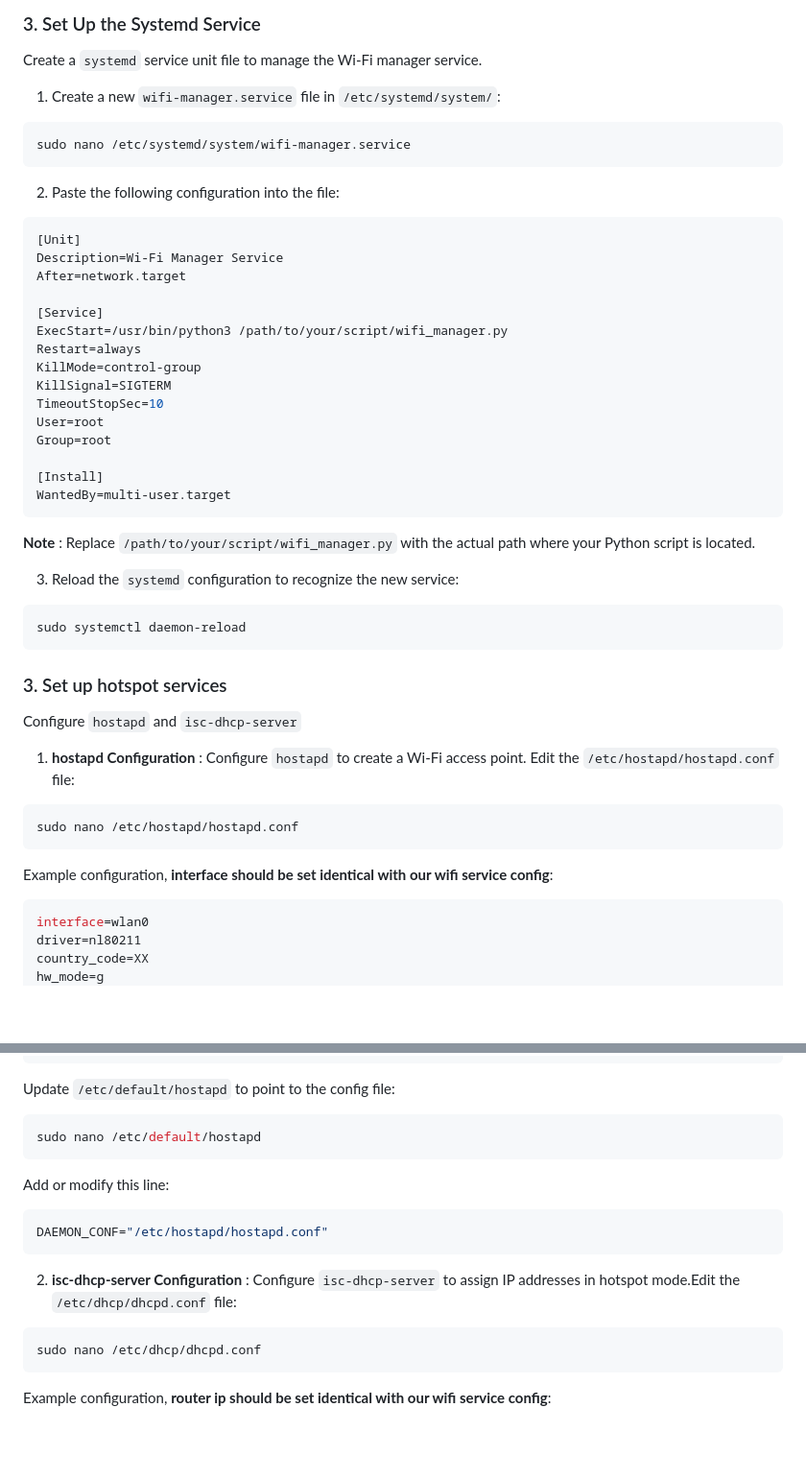
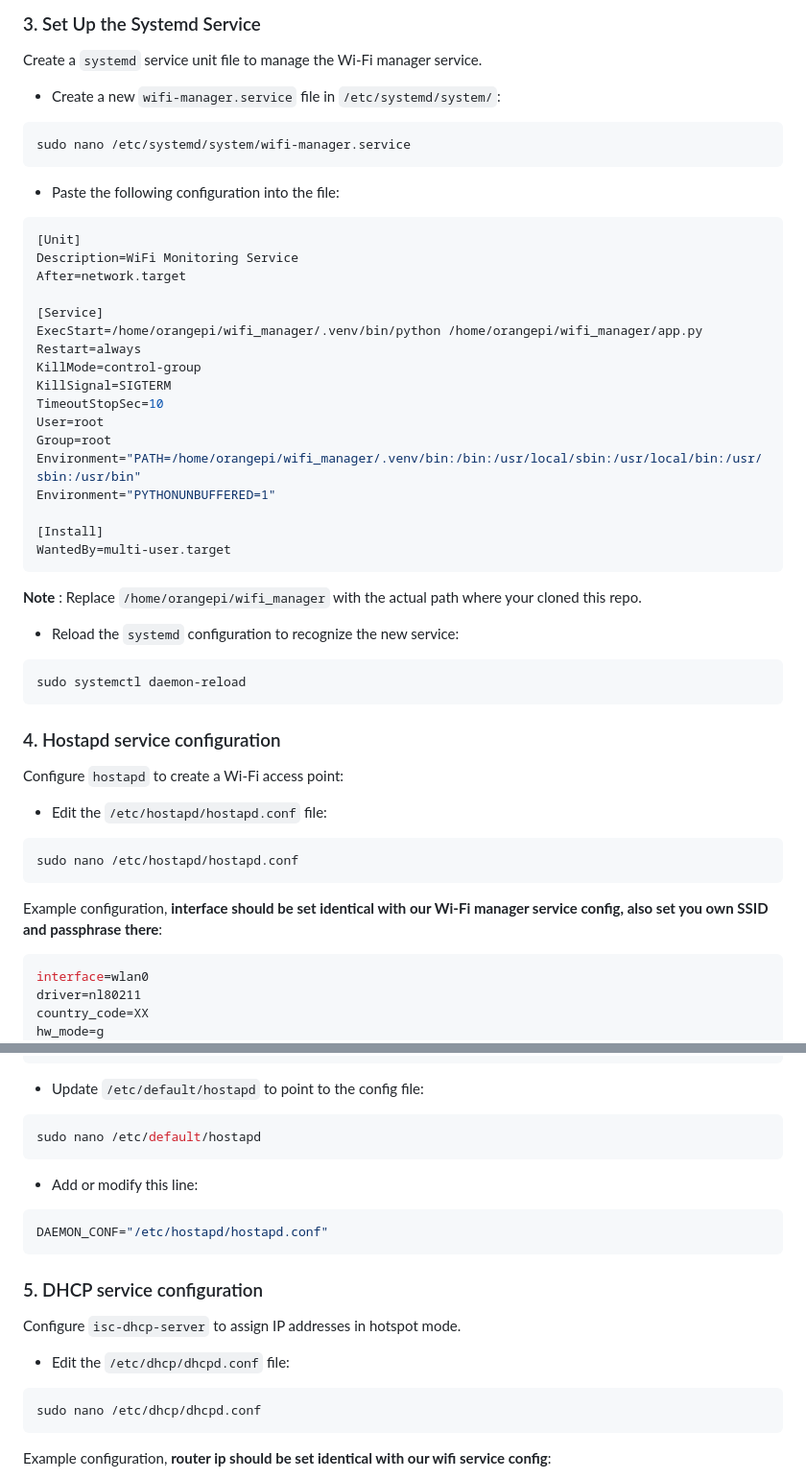
Before and after one commit to igem0n/wifi-manager, a Markdown page: readme.md, 2 parts joined by grey strips. Shown at 96% size. Rendered like a GitHub page; blank space fills up the shorter version.

````diff
--- a/readme.md
+++ b/readme.md
@@ -58,51 +65,51 @@ pip install -r requirements.txt
 
 ### 3. Set Up the Systemd Service
 Create a `systemd` service unit file to manage the Wi-Fi manager service.
-1. Create a new `wifi-manager.service` file in `/etc/systemd/system/`:
+- Create a new `wifi-manager.service` file in `/etc/systemd/system/`:
 
 ```bash
 sudo nano /etc/systemd/system/wifi-manager.service
 ```
 
-2. Paste the following configuration into the file:
-
+- Paste the following configuration into the file:
 
 ```ini
 [Unit]
-Description=Wi-Fi Manager Service
+Description=WiFi Monitoring Service
 After=network.target
 
 [Service]
-ExecStart=/usr/bin/python3 /path/to/your/script/wifi_manager.py
+ExecStart=/home/orangepi/wifi_manager/.venv/bin/python /home/orangepi/wifi_manager/app.py
 Restart=always
 KillMode=control-group
 KillSignal=SIGTERM
 TimeoutStopSec=10
 User=root
 Group=root
+Environment="PATH=/home/orangepi/wifi_manager/.venv/bin:/bin:/usr/local/sbin:/usr/local/bin:/usr/sbin:/usr/bin"
+Environment="PYTHONUNBUFFERED=1"
 
 [Install]
 WantedBy=multi-user.target
 ```
-**Note** : Replace `/path/to/your/script/wifi_manager.py` with the actual path where your Python script is located.
+**Note** : Replace `/home/orangepi/wifi_manager` with the actual path where your cloned this repo.
 
-3. Reload the `systemd` configuration to recognize the new service:
+- Reload the `systemd` configuration to recognize the new service:
 
 ```bash
 sudo systemctl daemon-reload
 ```
 
-### 3. Set up hotspot services
-Configure `hostapd` and `isc-dhcp-server`
+### 4. Hostapd service configuration
 
-1. **hostapd Configuration** : Configure `hostapd` to create a Wi-Fi access point.
-Edit the `/etc/hostapd/hostapd.conf` file:
+Configure `hostapd` to create a Wi-Fi access point:
+- Edit the `/etc/hostapd/hostapd.conf` file:
 
 ```bash
 sudo nano /etc/hostapd/hostapd.conf
 ```
 
-Example configuration, **interface should be set identical with our wifi service config**:
+Example configuration, **interface should be set identical with our Wi-Fi manager service config, also set you own SSID and passphrase there**:
 
 
 ```ini
@@ -122,19 +129,21 @@ wmm_enabled=1
 ctrl_interface=/var/run/hostapd
 ctrl_interface_group=0
 ```
-Update `/etc/default/hostapd` to point to the config file:
+- Update `/etc/default/hostapd` to point to the config file:
 
 ```bash
 sudo nano /etc/default/hostapd
 ```
 
-Add or modify this line:
+- Add or modify this line:
 
 ```ini
 DAEMON_CONF="/etc/hostapd/hostapd.conf"
 ```
 
-2. **isc-dhcp-server Configuration** : Configure `isc-dhcp-server` to assign IP addresses in hotspot mode.Edit the `/etc/dhcp/dhcpd.conf` file:
+### 5. DHCP service configuration
+Configure `isc-dhcp-server` to assign IP addresses in hotspot mode.
+- Edit the `/etc/dhcp/dhcpd.conf` file:
 
 ```bash
 sudo nano /etc/dhcp/dhcpd.conf
````
Also changed, not shown: other parts of readme.md (+85 -9 lines).
